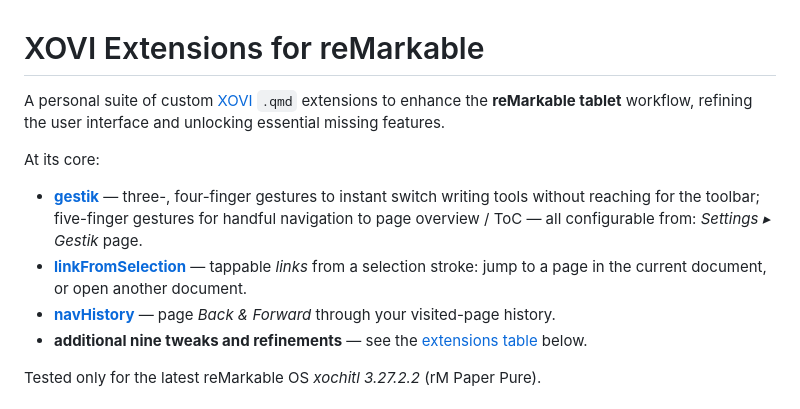
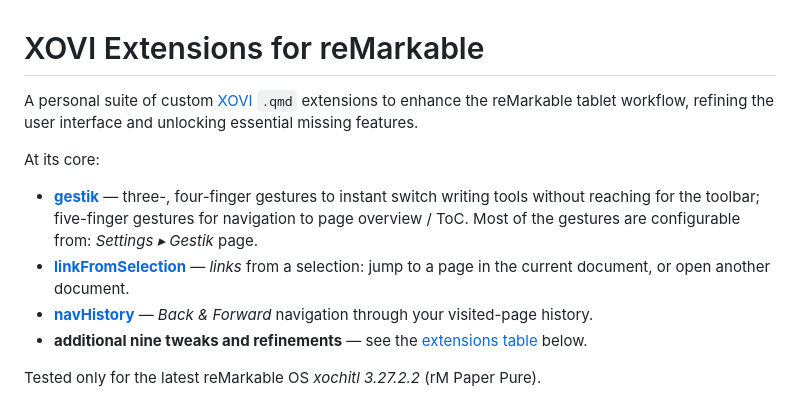
Before and after one commit to alefaraci/xovi-qmd-extensions, a Markdown page: README.md, the part around the change. GitHub-like rendering.

```diff
--- a/README.md
+++ b/README.md
@@ -1,11 +1,11 @@
 # XOVI Extensions for reMarkable
 
-A personal suite of custom [XOVI](https://github.com/asivery/xovi) `.qmd` extensions to enhance the **reMarkable tablet** workflow, refining the user interface and unlocking essential missing features.
+A personal suite of custom [XOVI](https://github.com/asivery/xovi) `.qmd` extensions to enhance the reMarkable tablet workflow, refining the user interface and unlocking essential missing features.
 
 At its core:
-- **[gestik](#gestic)** — three-, four-finger gestures to instant switch writing tools without reaching for the toolbar; five-finger gestures for handful navigation to page overview / ToC — all configurable from: *Settings ▸ Gestik* page.
-- **[linkFromSelection](#linkfromselection)** — tappable *links* from a selection stroke: jump to a page in the current document, or open another document.
-- **[navHistory](#navhistory)** — page *Back & Forward* through your visited-page history.
+- **[gestik](#gestic)** — three-, four-finger gestures to instant switch writing tools without reaching for the toolbar; five-finger gestures for navigation to page overview / ToC. Most of the gestures are configurable from: *Settings ▸ Gestik* page.
+- **[linkFromSelection](#linkfromselection)** — *links* from a selection: jump to a page in the current document, or open another document.
+- **[navHistory](#navhistory)** — *Back & Forward* navigation through your visited-page history.
 - **additional nine tweaks and refinements** — see the [extensions table](#available-extensions) below.
 
 Tested only for the latest reMarkable OS *xochitl 3.27.2.2* (rM Paper Pure).
```
